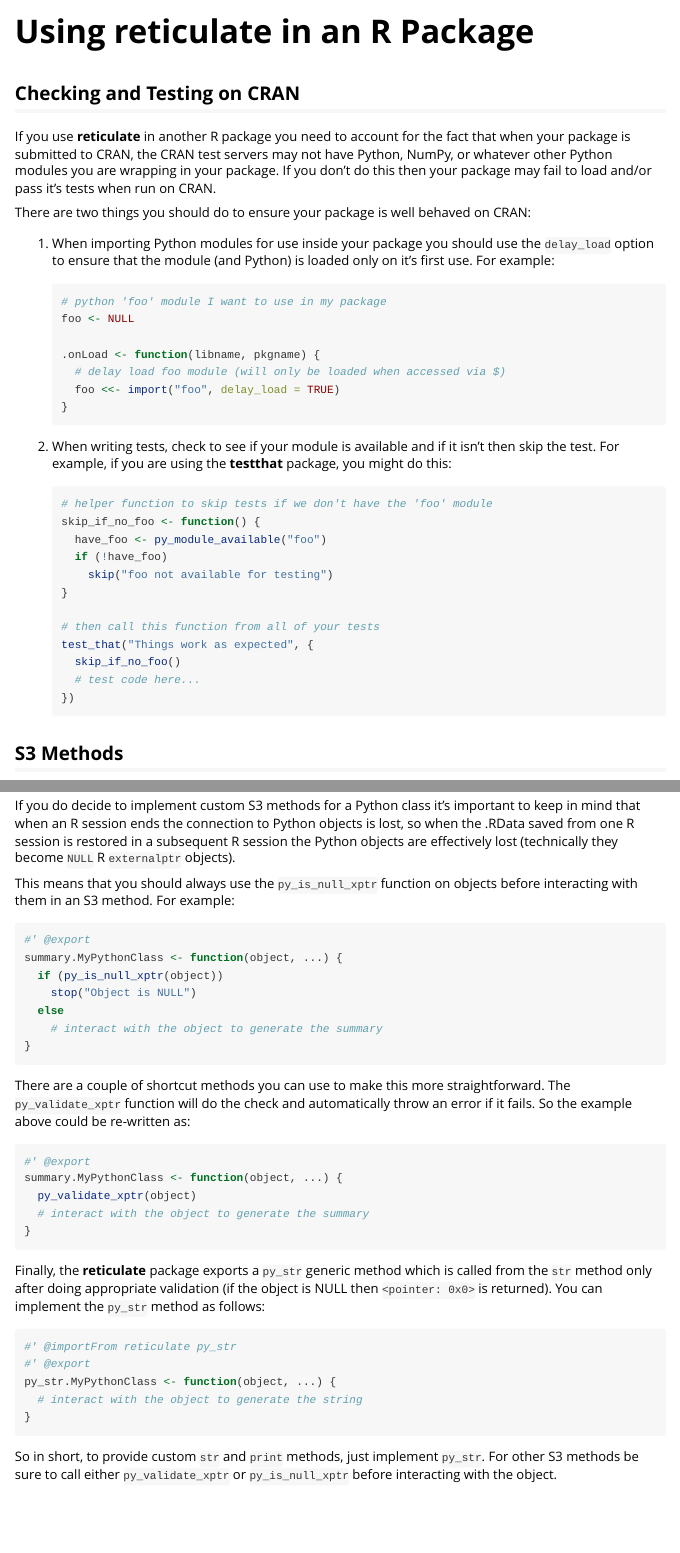
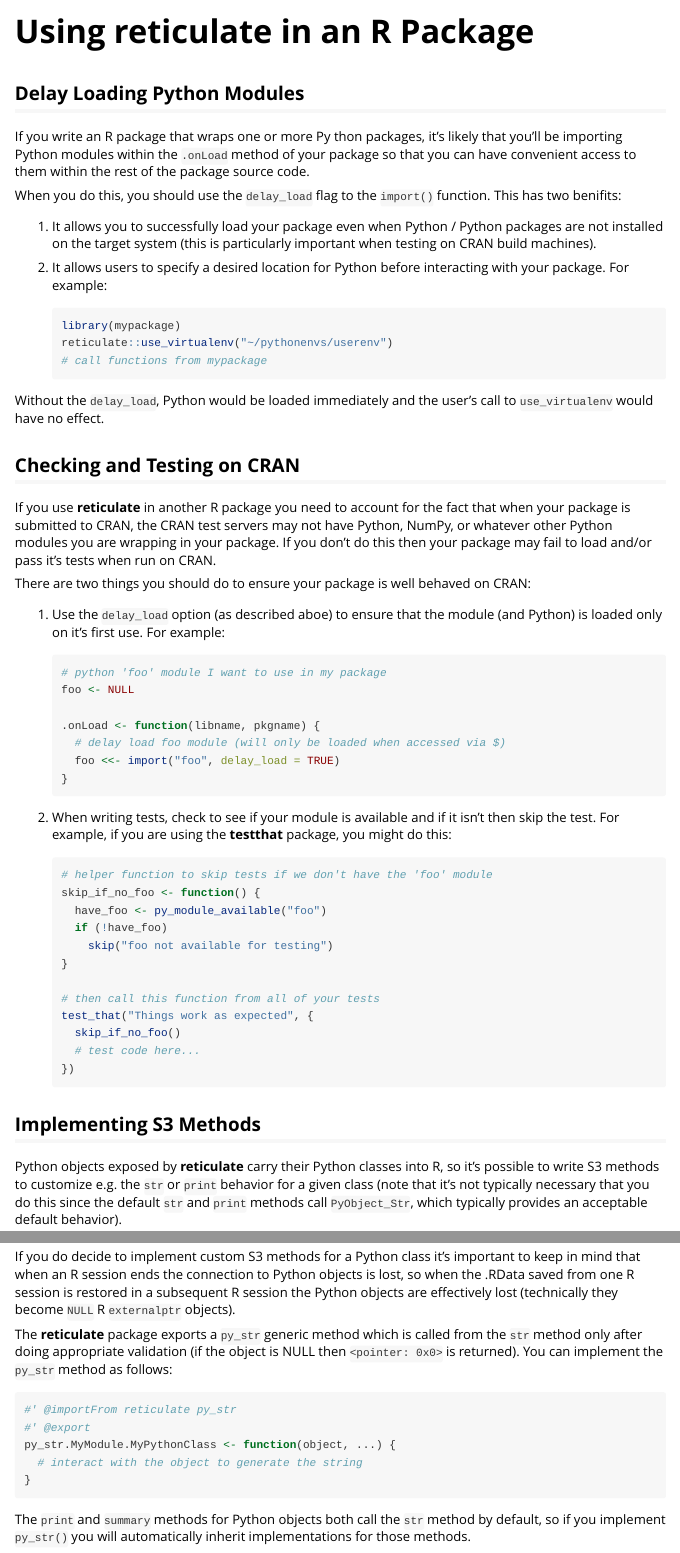
Before and after one commit to rstudio/reticulate, an R Markdown document (vignettes/package.Rmd): the page in a window 1100 px wide, from its top, and a second part further down, joined at a grey line. Rendered offline with R 4.5, knitr and Pandoc, with nearby package versions.

Commit message:
tweak docs for package building

````diff
--- a/vignettes/package.Rmd
+++ b/vignettes/package.Rmd
@@ -1,8 +1,7 @@
 ---
 title: "Using reticulate in an R Package"
 output:
-  rmarkdown::html_vignette:
-    readme: true
+  rmarkdown::html_vignette
 vignette: >
   %\VignetteIndexEntry{Using reticulate in an R Package}
   %\VignetteEngine{knitr::rmarkdown}
@@ -14,13 +13,32 @@
 knitr::opts_chunk$set(eval = FALSE)
 ```
 
+## Delay Loading Python Modules
+
+If you write an R package that wraps one or more Py thon packages, it's likely that you'll be importing Python modules within the `.onLoad` method of your package so that you can have convenient access to them within the rest of the package source code.
+
+When you do this, you should use the `delay_load` flag to the `import()` function. This has two benifits:
+
+1. It allows you to successfully load your package even when Python / Python packages are not installed on the target system (this is particularly important when testing on CRAN build machines).
+
+2. It allows users to specify a desired location for Python before interacting with your package. For example:
+
+    ```r
+    library(mypackage)
+    reticulate::use_virtualenv("~/pythonenvs/userenv")
+    # call functions from mypackage
+    ```
+
+Without the `delay_load`, Python would be loaded immediately and the user's call to `use_virtualenv` would have no effect.
+
+
 ## Checking and Testing on CRAN
 
 If you use **reticulate** in another R package you need to account for the fact that when your package is submitted to CRAN, the CRAN test servers may not have Python, NumPy, or whatever other Python modules you are wrapping in your package. If you don't do this then your package may fail to load and/or pass it's tests when run on CRAN.
 
 There are two things you should do to ensure your package is well behaved on CRAN:
 
-1. When importing Python modules for use inside your package you should use the `delay_load` option to ensure that the module (and Python) is loaded only on it's first use. For example:
+1. Use the `delay_load` option (as described aboe) to ensure that the module (and Python) is loaded only on it's first use. For example:
 
     ```{r}
     # python 'foo' module I want to use in my package
@@ -49,42 +67,20 @@
     })
     ```
 
-## S3 Methods
+## Implementing S3 Methods
 
 Python objects exposed by **reticulate** carry their Python classes into R, so it's possible to write S3 methods to customize e.g. the `str` or `print` behavior for a given class (note that it's not typically necessary that you do this since the default `str` and `print` methods call `PyObject_Str`, which typically provides an acceptable default behavior).
 
 If you do decide to implement custom S3 methods for a Python class it's important to keep in mind that when an R session ends the connection to Python objects is lost, so when the .RData saved from one R session is restored in a subsequent R session the Python objects are effectively lost (technically they become `NULL` R `externalptr` objects).
 
-This means that you should always use the `py_is_null_xptr` function on objects before interacting with them in an S3 method. For example:
-
-```{r}
-#' @export
-summary.MyPythonClass <- function(object, ...) {
-  if (py_is_null_xptr(object))
-    stop("Object is NULL")
-  else
-    # interact with the object to generate the summary
-}
-```
-
-There are a couple of shortcut methods you can use to make this more straightforward. The `py_validate_xptr` function will do the check and automatically throw an error if it fails. So the example above could be re-written as:
-
-```{r}
-#' @export
-summary.MyPythonClass <- function(object, ...) {
-  py_validate_xptr(object)
-  # interact with the object to generate the summary
-}
-```
-
-Finally, the **reticulate** package exports a `py_str` generic method which is called from the `str` method only after doing appropriate validation (if the object is NULL then `<pointer: 0x0>` is returned). You can implement the `py_str` method as follows:
+The **reticulate** package exports a `py_str` generic method which is called from the `str` method only after doing appropriate validation (if the object is NULL then `<pointer: 0x0>` is returned). You can implement the `py_str` method as follows:
 
 ```{r}
 #' @importFrom reticulate py_str
 #' @export
-py_str.MyPythonClass <- function(object, ...) {
+py_str.MyModule.MyPythonClass <- function(object, ...) {
   # interact with the object to generate the string
 }
 ```
 
-So in short, to provide custom `str` and `print` methods, just implement `py_str`. For other S3 methods be sure to call either `py_validate_xptr` or `py_is_null_xptr` before interacting with the object.
+The `print` and `summary` methods for Python objects both call the `str` method by default, so if you implement `py_str()` you will automatically inherit implementations for those methods.
````
Also changed, not shown: 2 other files.
